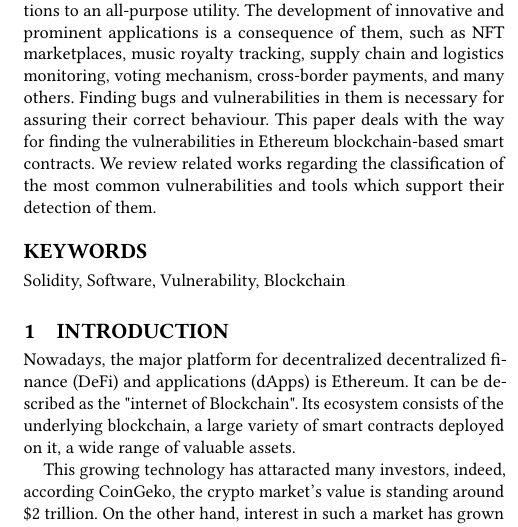
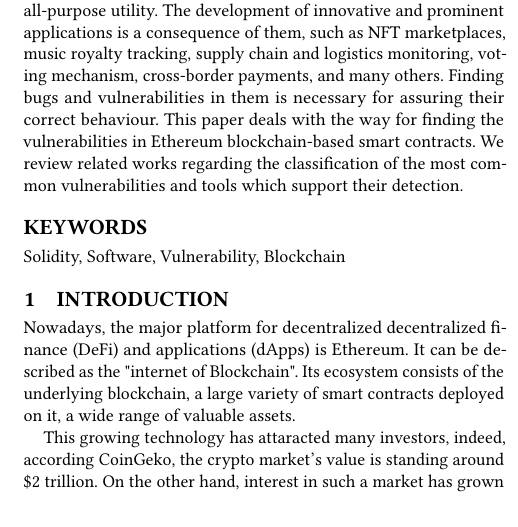
Before and after one commit to MichMassetti/Finding-Vulnerabilities-in-Smart-Contracts, a LaTeX paper (sample-sigconf-i13n.tex): part of one column of page 1 of 2, cut so that both start at the same text. Compiled offline with pdfLaTeX.

Commit message:
Conclusions

```diff
--- a/sample-sigconf-i13n.tex
+++ b/sample-sigconf-i13n.tex
@@ -142,7 +142,7 @@ The development of innovative and prominent applications is a consequence of the
 cross-border payments, and many others.
 Finding bugs and vulnerabilities in them is necessary for assuring their correct behaviour.
 This paper deals with the way for finding the vulnerabilities in Ethereum blockchain-based smart contracts. We review related works regarding
-the classification of the most common vulnerabilities and tools which support their detection of them.
+the classification of the most common vulnerabilities and tools which support their detection.
 \end{abstract}
 
 %%
```
Also changed, not shown: sample-sigconf-i13n.pdf, 5 other files.
